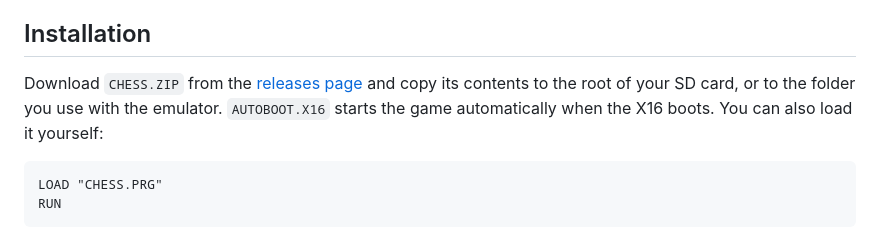
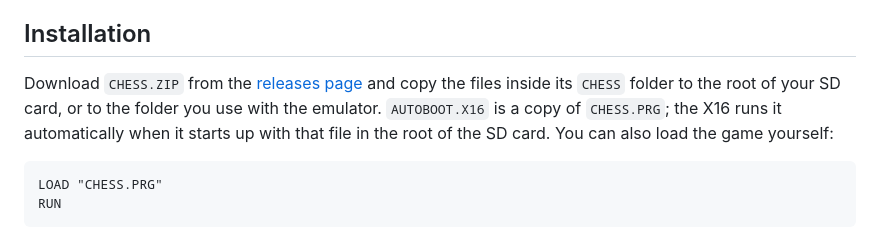
Before and after one commit to ifilot/cx16-chess, a Markdown page: README.md, the part around the change. GitHub-like rendering.

Commit message:
Revising README.md

````diff
--- a/README.md
+++ b/README.md
@@ -92,10 +92,11 @@ game clocks stop while a menu or dialog is open.
 ## Installation
 
 Download `CHESS.ZIP` from the
-[releases page](https://github.com/ifilot/cx16-chess/releases) and copy its
-contents to the root of your SD card, or to the folder you use with the
-emulator. `AUTOBOOT.X16` starts the game automatically when the X16 boots.
-You can also load it yourself:
+[releases page](https://github.com/ifilot/cx16-chess/releases) and copy the
+files inside its `CHESS` folder to the root of your SD card, or to the folder
+you use with the emulator. `AUTOBOOT.X16` is a copy of `CHESS.PRG`; the X16
+runs it automatically when it starts up with that file in the root of the SD
+card. You can also load the game yourself:
 
 ```
 LOAD "CHESS.PRG"
````
